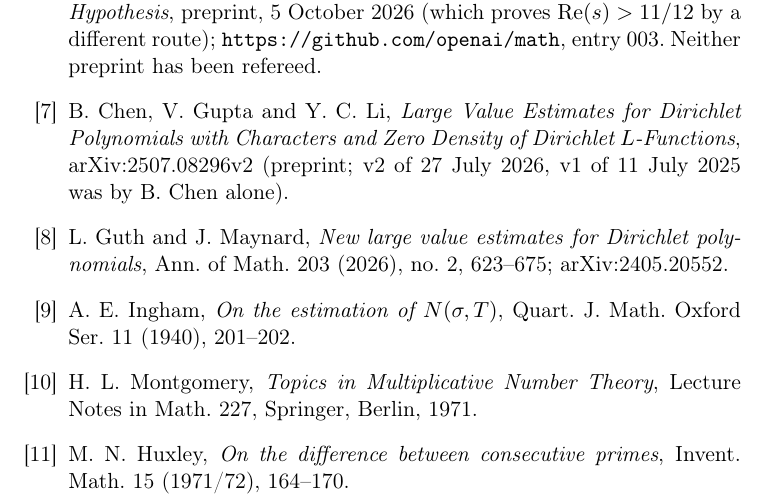
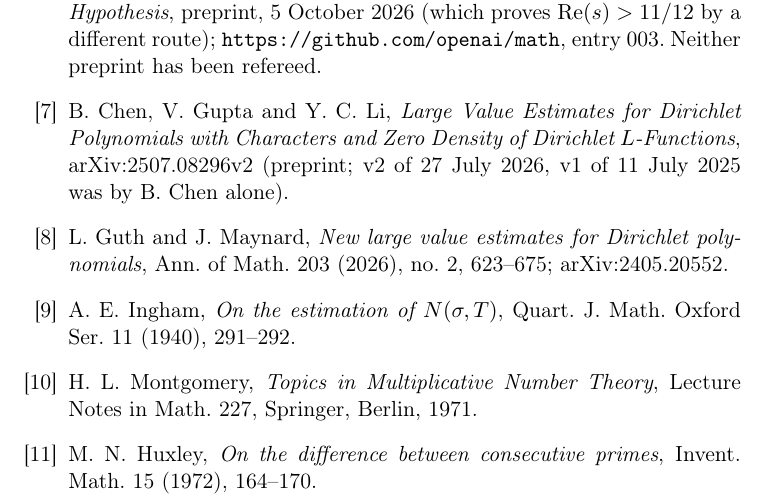
Before and after one commit to dickie81/number-theory, a LaTeX paper (papers/linnik-exponent/main.tex): part of page 24 of 25, cut so that both start at the same text. Compiled offline with pdfLaTeX.

Commit message:
Linnik paper: Ingham's pages 291-292 and Huxley's year 1972, read from scans of the originals
Ingham, Quart. J. Math. Oxford Ser. 11, No. 44 (December 1940): the contents page and the article's own page 292 give pp. 291-292
(archive.org sim_quarterly-journal-of-mathematics-oxford-series_1940-12_11_44). The paper and formalisations/ingham-density.md had
201-202, from the publisher's metadata. Huxley, Invent. Math. 15, 164-170: the printed header reads (1972); received 8 Aug / 4 Nov 1971
(GDZ PPN356556735_0015, LOG_0017). Buchstab stays open: Math-Net.Ru was not reachable from here.

```diff
--- a/papers/linnik-exponent/main.tex
+++ b/papers/linnik-exponent/main.tex
@@ -943,10 +943,10 @@ Section~\ref{sec:lean} describes. The author is responsible for the paper's cont
 \bibitem{guth-maynard} L. Guth and J. Maynard, \emph{New large value estimates for Dirichlet polynomials},
   Ann. of Math. 203 (2026), no. 2, 623--675; arXiv:2405.20552.
 \bibitem{ingham} A. E. Ingham, \emph{On the estimation of $N(\sigma, T)$}, Quart. J. Math. Oxford Ser. 11 (1940),
-  201--202.
+  291--292.
 \bibitem{montgomery-topics} H. L. Montgomery, \emph{Topics in Multiplicative Number Theory}, Lecture Notes in Math.
   227, Springer, Berlin, 1971.
-\bibitem{huxley72} M. N. Huxley, \emph{On the difference between consecutive primes}, Invent. Math. 15 (1971/72),
+\bibitem{huxley72} M. N. Huxley, \emph{On the difference between consecutive primes}, Invent. Math. 15 (1972),
   164--170.
 \bibitem{huxley75} M. N. Huxley, \emph{Large values of Dirichlet polynomials, III}, Acta Arith. 26 (1975), 435--444.
 \bibitem{halasz} G. Hal\'asz, \emph{\"Uber die Mittelwerte multiplikativer zahlentheoretischer Funktionen}, Acta Math.
```
Also changed, not shown: formalisations/ingham-density.md (+1 -1 lines), papers/linnik-exponent/main.tex (6 more changed lines).
